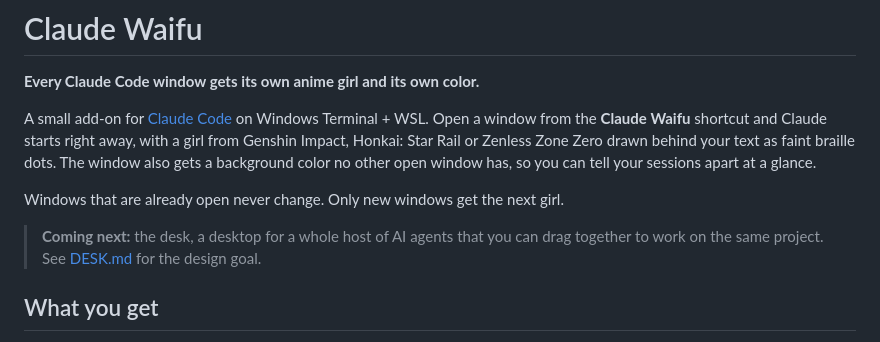
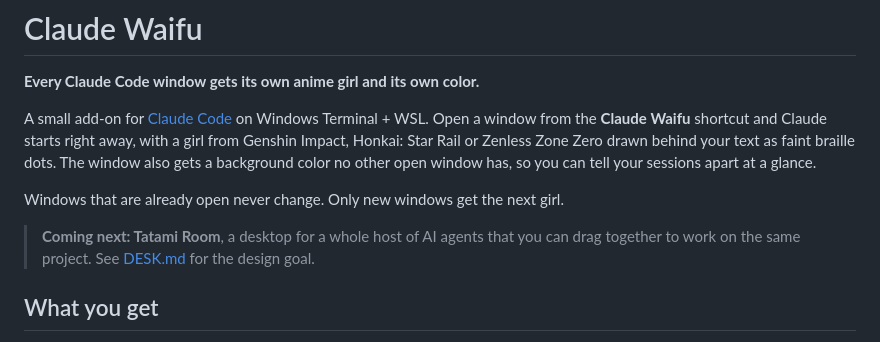
Before and after one commit to natsuin/claude-waifu, a Markdown page: README.md, the part around the change. Drawn GitHub-style.

Commit message:
Name the desk: Tatami Room

```diff
--- a/README.md
+++ b/README.md
@@ -6,7 +6,7 @@ A small add-on for [Claude Code](https://code.claude.com) on Windows Terminal +
 
 Windows that are already open never change. Only new windows get the next girl.
 
-> **Coming next:** the desk, a desktop for a whole host of AI agents that you can drag together to work on the same project. See [DESK.md](DESK.md) for the design goal.
+> **Coming next: Tatami Room**, a desktop for a whole host of AI agents that you can drag together to work on the same project. See [DESK.md](DESK.md) for the design goal.
 
 ## What you get
 
```
Also changed, not shown: DESK.md (+4 -2 lines).
